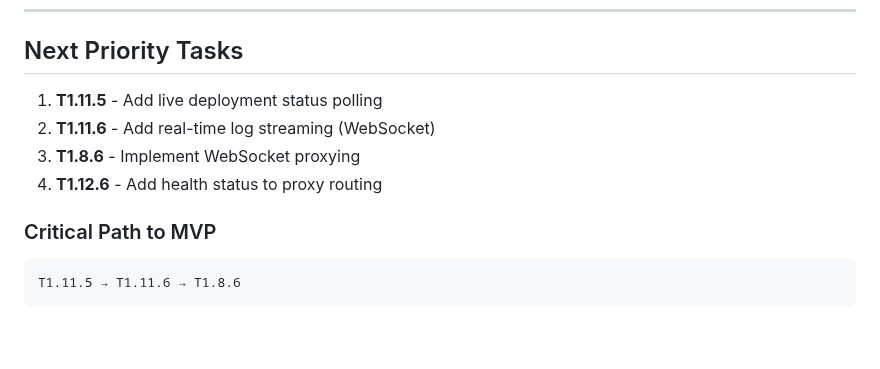
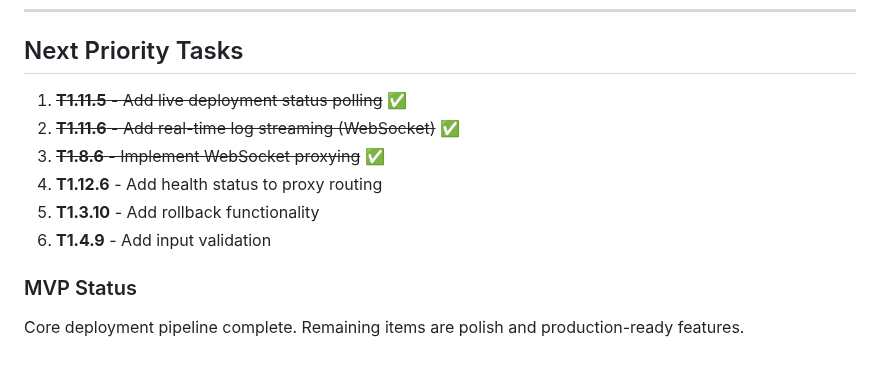
Before and after one commit to KwaminaWhyte/rivetr, a Markdown page: plan/TASKS.md, the part around the change. GitHub-like rendering; blank space fills up the shorter version.

Commit message:
Update task tracking: mark completed tasks

````diff
--- a/plan/TASKS.md
+++ b/plan/TASKS.md
@@ -272,12 +272,12 @@
 
 ## Next Priority Tasks
 
-1. **T1.11.5** - Add live deployment status polling
-2. **T1.11.6** - Add real-time log streaming (WebSocket)
-3. **T1.8.6** - Implement WebSocket proxying
+1. ~~**T1.11.5** - Add live deployment status polling~~ ✅
+2. ~~**T1.11.6** - Add real-time log streaming (WebSocket)~~ ✅
+3. ~~**T1.8.6** - Implement WebSocket proxying~~ ✅
 4. **T1.12.6** - Add health status to proxy routing
+5. **T1.3.10** - Add rollback functionality
+6. **T1.4.9** - Add input validation
 
-### Critical Path to MVP
-```
-T1.11.5 → T1.11.6 → T1.8.6
-```
+### MVP Status
+Core deployment pipeline complete. Remaining items are polish and production-ready features.
````
